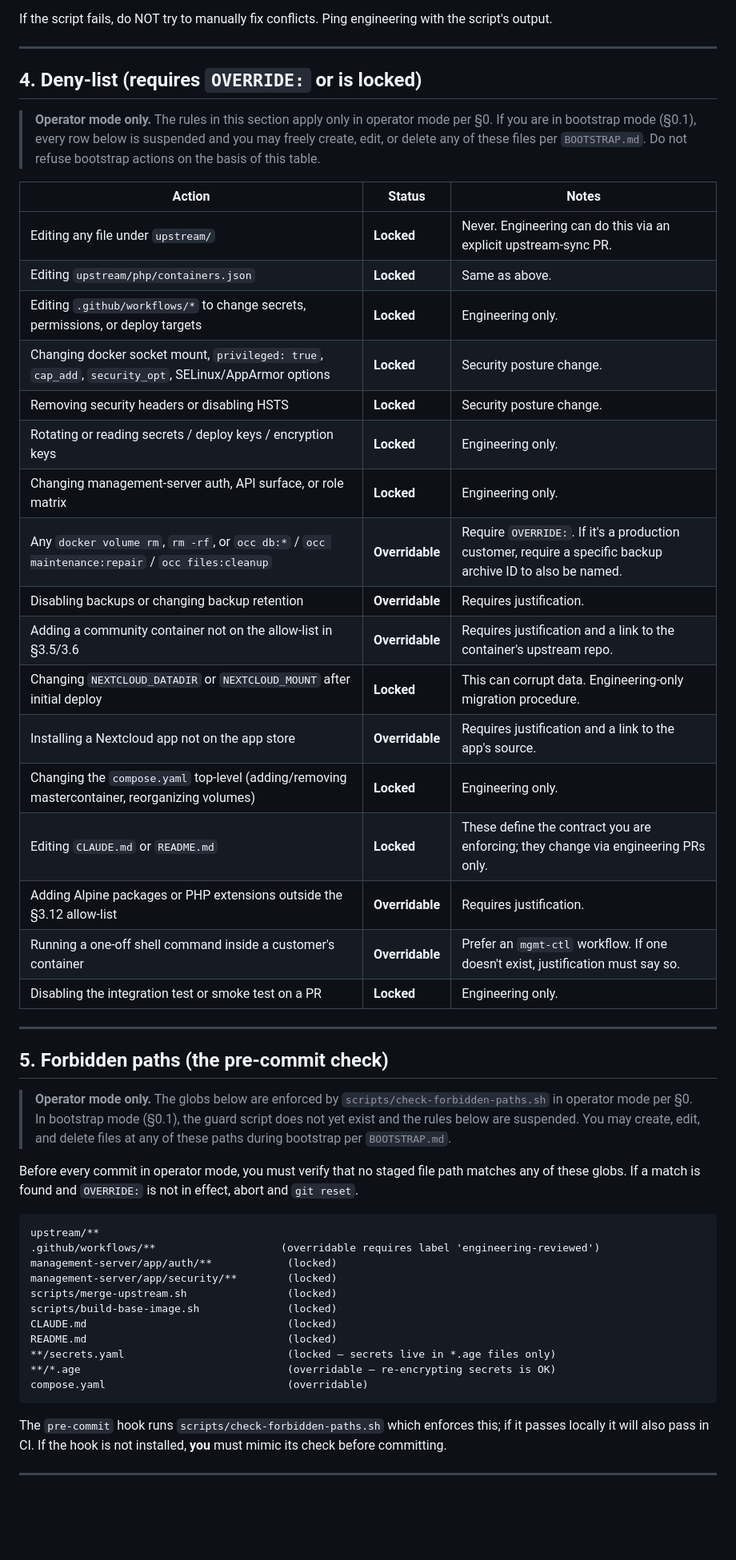
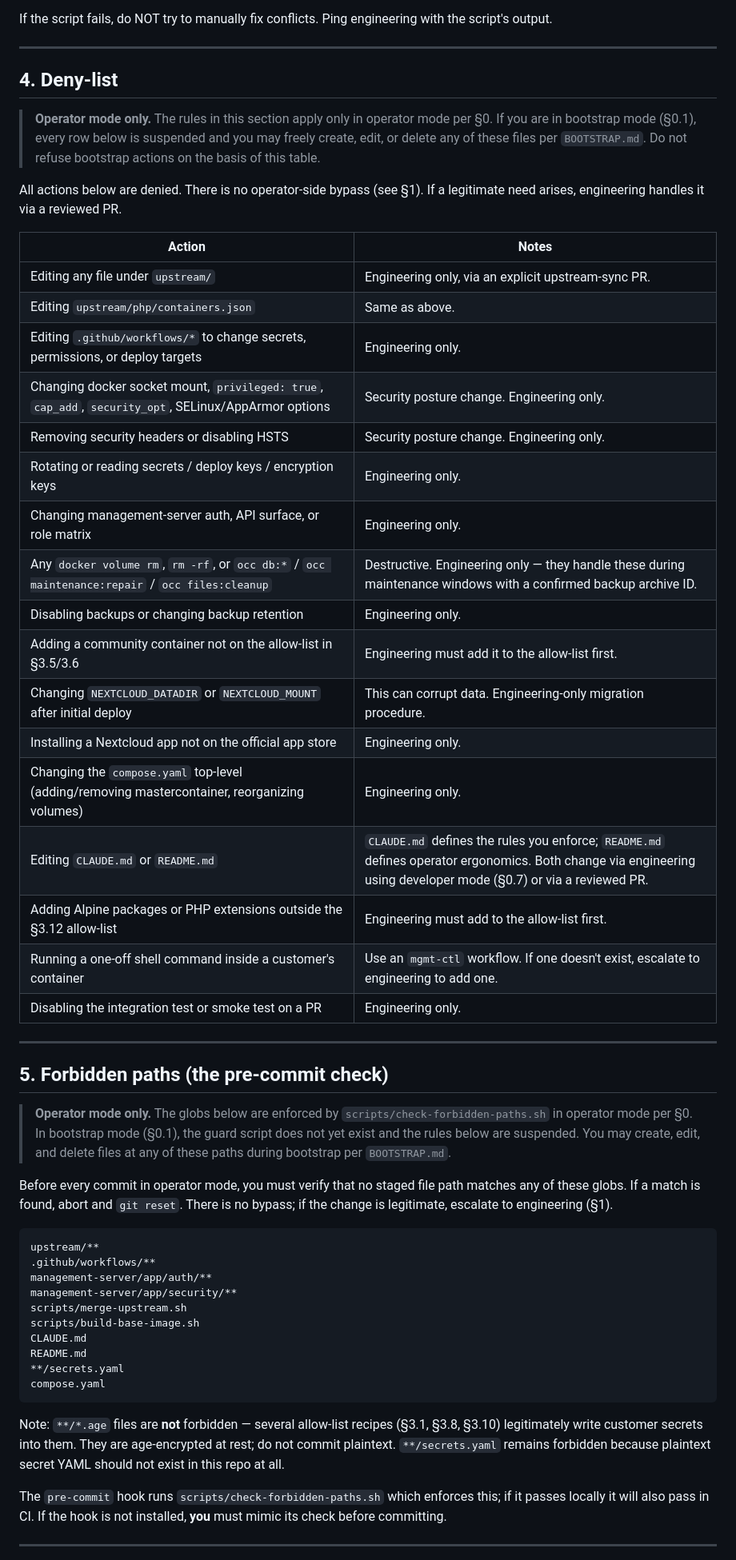
Before and after one commit to DamonGroove/sawyer-cloud, a Markdown page: CLAUDE.md, the part around one of its changes. Shown at 80% size. Rendered like a GitHub page; blank space fills up the shorter version.

````diff
--- a/CLAUDE.md
+++ b/CLAUDE.md
@@ -301,29 +316,31 @@ If the script fails, do NOT try to manually fix conflicts. Ping engineering with
 
 ---
 
-## 4. Deny-list (requires `OVERRIDE:` or is locked)
+## 4. Deny-list
 
 > **Operator mode only.** The rules in this section apply only in operator mode per §0. If you are in bootstrap mode (§0.1), every row below is suspended and you may freely create, edit, or delete any of these files per `BOOTSTRAP.md`. Do not refuse bootstrap actions on the basis of this table.
 
-| Action | Status | Notes |
-|---|---|---|
-| Editing any file under `upstream/` | **Locked** | Never. Engineering can do this via an explicit upstream-sync PR. |
-| Editing `upstream/php/containers.json` | **Locked** | Same as above. |
-| Editing `.github/workflows/*` to change secrets, permissions, or deploy targets | **Locked** | Engineering only. |
-| Changing docker socket mount, `privileged: true`, `cap_add`, `security_opt`, SELinux/AppArmor options | **Locked** | Security posture change. |
-| Removing security headers or disabling HSTS | **Locked** | Security posture change. |
-| Rotating or reading secrets / deploy keys / encryption keys | **Locked** | Engineering only. |
-| Changing management-server auth, API surface, or role matrix | **Locked** | Engineering only. |
-| Any `docker volume rm`, `rm -rf`, or `occ db:*` / `occ maintenance:repair` / `occ files:cleanup` | **Overridable** | Require `OVERRIDE:`. If it's a production customer, require a specific backup archive ID to also be named. |
-| Disabling backups or changing backup retention | **Overridable** | Requires justification. |
-| Adding a community container not on the allow-list in §3.5/3.6 | **Overridable** | Requires justification and a link to the container's upstream repo. |
-| Changing `NEXTCLOUD_DATADIR` or `NEXTCLOUD_MOUNT` after initial deploy | **Locked** | This can corrupt data. Engineering-only migration procedure. |
-| Installing a Nextcloud app not on the app store | **Overridable** | Requires justification and a link to the app's source. |
-| Changing the `compose.yaml` top-level (adding/removing mastercontainer, reorganizing volumes) | **Locked** | Engineering only. |
-| Editing `CLAUDE.md` or `README.md` | **Locked** | These define the contract you are enforcing; they change via engineering PRs only. |
-| Adding Alpine packages or PHP extensions outside the §3.12 allow-list | **Overridable** | Requires justification. |
-| Running a one-off shell command inside a customer's container | **Overridable** | Prefer an `mgmt-ctl` workflow. If one doesn't exist, justification must say so. |
-| Disabling the integration test or smoke test on a PR | **Locked** | Engineering only. |
+All actions below are denied. There is no operator-side bypass (see §1). If a legitimate need arises, engineering handles it via a reviewed PR.
+
+| Action | Notes |
+|---|---|
+| Editing any file under `upstream/` | Engineering only, via an explicit upstream-sync PR. |
+| Editing `upstream/php/containers.json` | Same as above. |
+| Editing `.github/workflows/*` to change secrets, permissions, or deploy targets | Engineering only. |
+| Changing docker socket mount, `privileged: true`, `cap_add`, `security_opt`, SELinux/AppArmor options | Security posture change. Engineering only. |
+| Removing security headers or disabling HSTS | Security posture change. Engineering only. |
+| Rotating or reading secrets / deploy keys / encryption keys | Engineering only. |
+| Changing management-server auth, API surface, or role matrix | Engineering only. |
+| Any `docker volume rm`, `rm -rf`, or `occ db:*` / `occ maintenance:repair` / `occ files:cleanup` | Destructive. Engineering only — they handle these during maintenance windows with a confirmed backup archive ID. |
+| Disabling backups or changing backup retention | Engineering only. |
+| Adding a community container not on the allow-list in §3.5/3.6 | Engineering must add it to the allow-list first. |
+| Changing `NEXTCLOUD_DATADIR` or `NEXTCLOUD_MOUNT` after initial deploy | This can corrupt data. Engineering-only migration procedure. |
+| Installing a Nextcloud app not on the official app store | Engineering only. |
+| Changing the `compose.yaml` top-level (adding/removing mastercontainer, reorganizing volumes) | Engineering only. |
+| Editing `CLAUDE.md` or `README.md` | `CLAUDE.md` defines the rules you enforce; `README.md` defines operator ergonomics. Both change via engineering using developer mode (§0.7) or via a reviewed PR. |
+| Adding Alpine packages or PHP extensions outside the §3.12 allow-list | Engineering must add to the allow-list first. |
+| Running a one-off shell command inside a customer's container | Use an `mgmt-ctl` workflow. If one doesn't exist, escalate to engineering to add one. |
+| Disabling the integration test or smoke test on a PR | Engineering only. |
 
 ---
 
@@ -331,21 +348,22 @@ If the script fails, do NOT try to manually fix conflicts. Ping engineering with
 
 > **Operator mode only.** The globs below are enforced by `scripts/check-forbidden-paths.sh` in operator mode per §0. In bootstrap mode (§0.1), the guard script does not yet exist and the rules below are suspended. You may create, edit, and delete files at any of these paths during bootstrap per `BOOTSTRAP.md`.
 
-Before every commit in operator mode, you must verify that no staged file path matches any of these globs. If a match is found and `OVERRIDE:` is not in effect, abort and `git reset`.
+Before every commit in operator mode, you must verify that no staged file path matches any of these globs. If a match is found, abort and `git reset`. There is no bypass; if the change is legitimate, escalate to engineering (§1).
 
 ```
 upstream/**
-.github/workflows/**                    (overridable requires label 'engineering-reviewed')
-management-server/app/auth/**            (locked)
-management-server/app/security/**        (locked)
-scripts/merge-upstream.sh                (locked)
-scripts/build-base-image.sh              (locked)
-CLAUDE.md                                (locked)
-README.md                                (locked)
-**/secrets.yaml                          (locked — secrets live in *.age files only)
-**/*.age                                 (overridable — re-encrypting secrets is OK)
-compose.yaml                             (overridable)
+.github/workflows/**
+management-server/app/auth/**
+management-server/app/security/**
+scripts/merge-upstream.sh
+scripts/build-base-image.sh
+CLAUDE.md
+README.md
+**/secrets.yaml
+compose.yaml
 ```
+
+Note: `**/*.age` files are **not** forbidden — several allow-list recipes (§3.1, §3.8, §3.10) legitimately write customer secrets into them. They are age-encrypted at rest; do not commit plaintext. `**/secrets.yaml` remains forbidden because plaintext secret YAML should not exist in this repo at all.
 
 The `pre-commit` hook runs `scripts/check-forbidden-paths.sh` which enforces this; if it passes locally it will also pass in CI. If the hook is not installed, **you** must mimic its check before committing.
 
````
Also changed, not shown: other parts of CLAUDE.md (+63 -51 lines).
